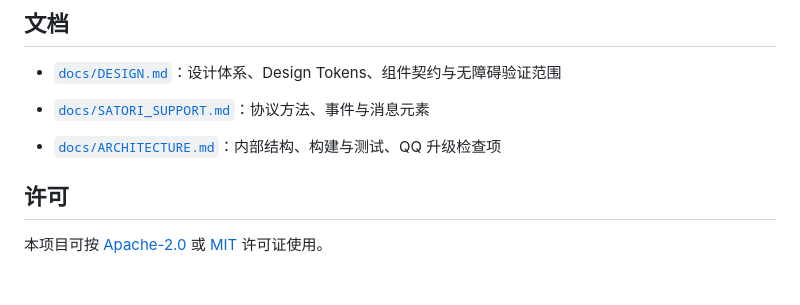
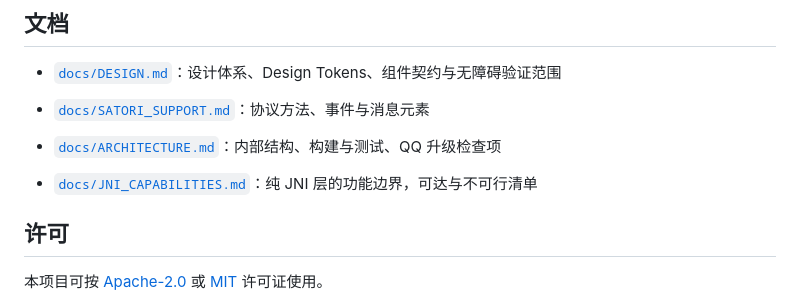
Before and after one commit to araea/satori-qq, a Markdown page: README.md, the part around the change. Drawn GitHub-style; blank space fills up the shorter version.

```diff
--- a/README.md
+++ b/README.md
@@ -115,6 +115,8 @@ QQ 被冻住或杀掉就掉线，三层保护：
 - [`docs/SATORI_SUPPORT.md`](docs/SATORI_SUPPORT.md)：协议方法、事件与消息元素
 - [`docs/ARCHITECTURE.md`](docs/ARCHITECTURE.md)：内部结构、构建与测试、QQ 升级检查项
 
+- [`docs/JNI_CAPABILITIES.md`](docs/JNI_CAPABILITIES.md)：纯 JNI 层的功能边界，可达与不可行清单
+
 ## 许可
 
 本项目可按 [Apache-2.0](LICENSE-APACHE) 或 [MIT](LICENSE-MIT) 许可证使用。
```
Also changed, not shown: docs/ARCHITECTURE.md (+3 -0 lines), docs/JNI_CAPABILITIES.md (added, +212 -0 lines).
